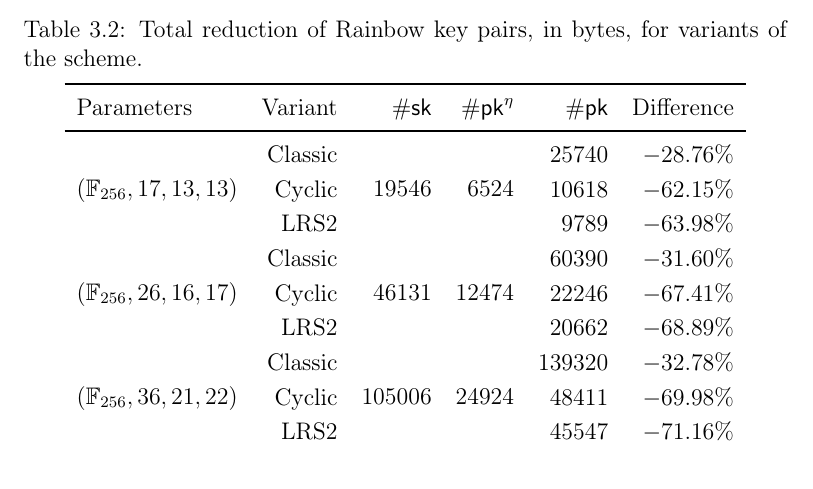
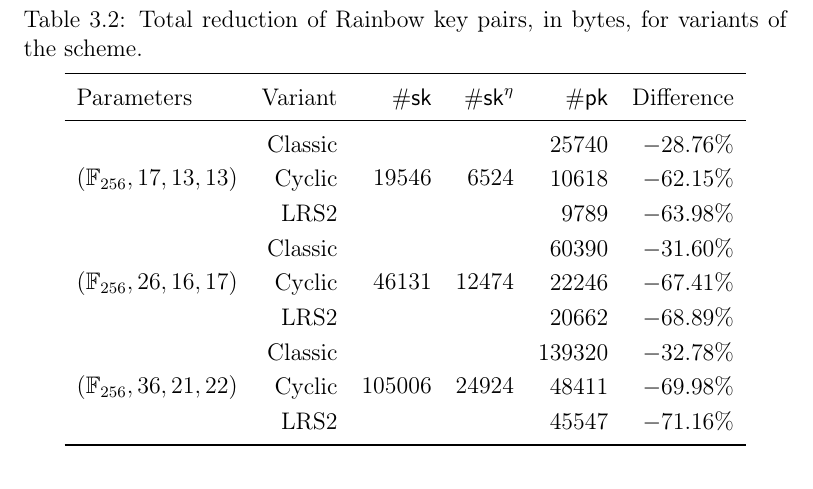
Before and after one commit to zambonin/msc, a LaTeX thesis (main.tex): part of page 35 of 50 before the commit and part of page 35 of 49 after it, cut so that both start at the same text. Compiled offline with pdfLaTeX.

Commit message:
overleaf_to_git: update main.tex from r7522 to r7532

```diff
--- a/main.tex
+++ b/main.tex
@@ -19,6 +19,8 @@
 
 \setcounter{tocdepth}{2}
 \setcounter{secnumdepth}{2}
+
+\chapterstyle{article}
 
 \begin{document}
 
@@ -1106,7 +1108,7 @@ RainbowLRS2~\cite[Section 9.2]{Petzoldt:201307}.
   \caption{Total reduction of Rainbow key pairs, in bytes, for variants of the scheme.}\label{tab:2}
   \begin{tabular}{l*{5}{r}}
     \toprule
-    Parameters & Variant & $\#\mathsf{sk}$ & $\#\mathsf{pk}^{\eta}$ & $\#\mathsf{pk}$ & Difference \\ \midrule
+    Parameters & Variant & $\#\mathsf{sk}$ & $\#\mathsf{sk}^{\eta}$ & $\#\mathsf{pk}$ & Difference \\ \midrule
     \multirow{3}{*}{$(\mathbb{F}_{256}, 17, 13, 13)$}  &  Classic &  \multirow{3}{*}{ 19546} &  \multirow{3}{*}{ 6524} &   25740 & $-28.76\%$ \\
                                                        &   Cyclic &                          &                         &   10618 & $-62.15\%$ \\
                                                        &     LRS2 &                          &                         &    9789 & $-63.98\%$ \\
```
Also changed, not shown: main.tex (2 more changed lines).
